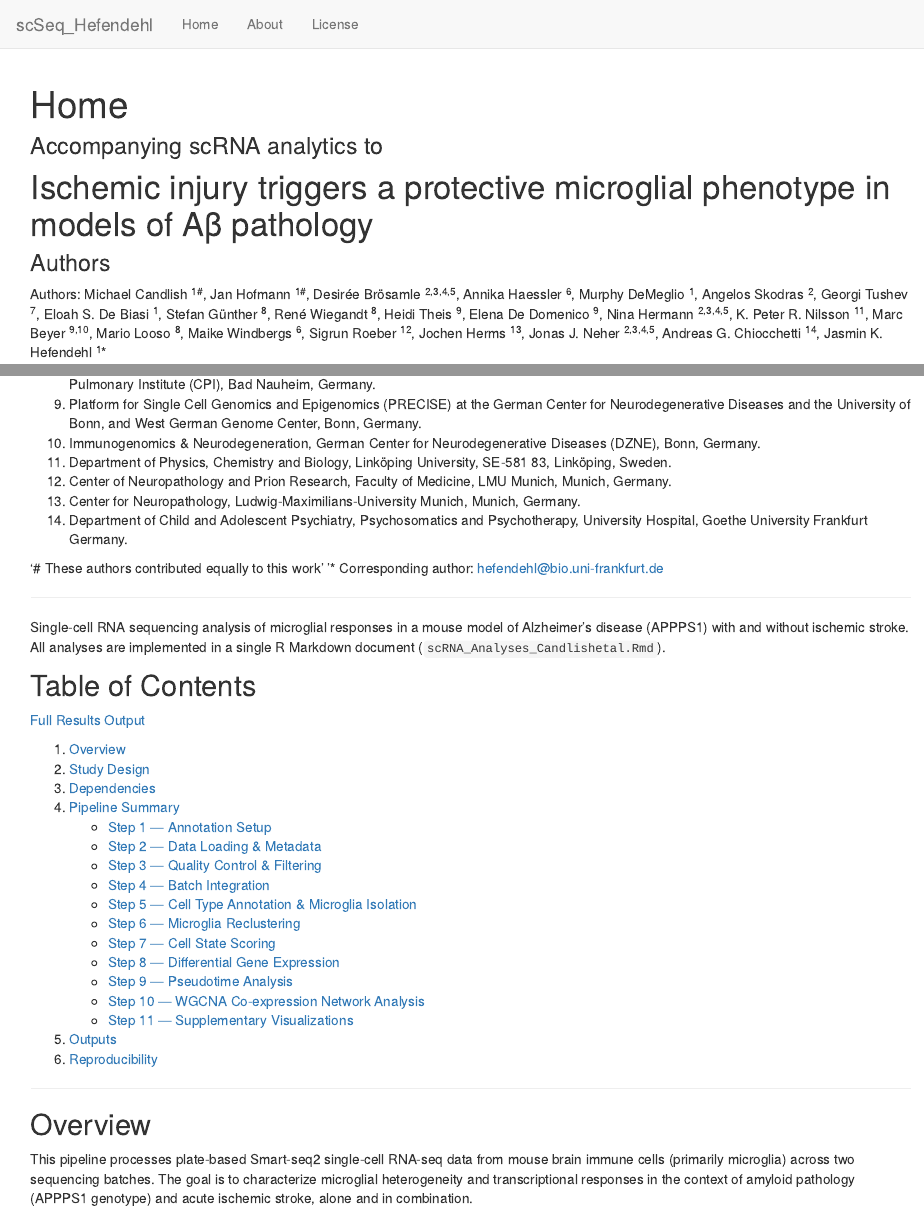
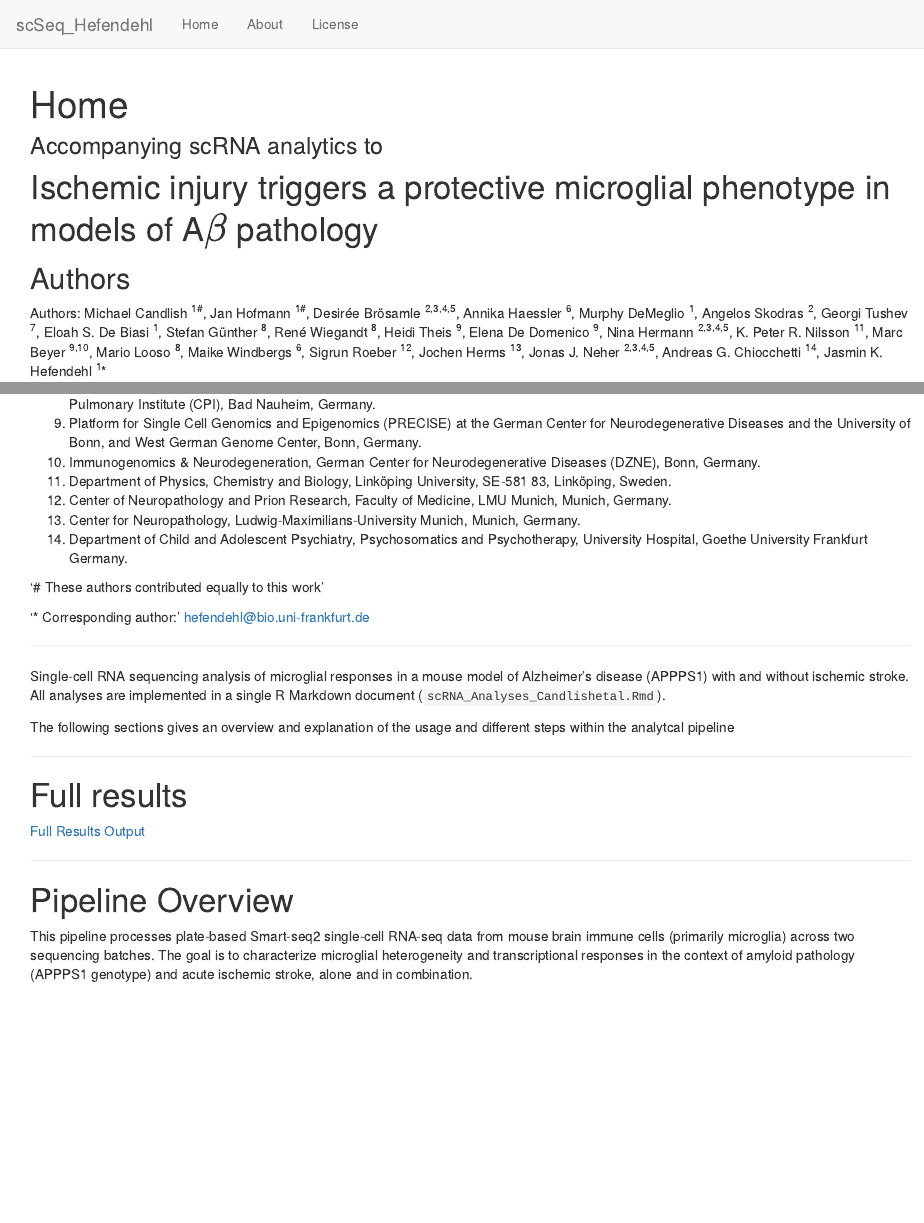
Before and after one commit to KJPMolgenLab/scSeq_Hefendehl, an R Markdown document (analysis/index.Rmd): the page in a window 1100 px wide, from its top, and a second part further down, joined at a grey line. Rendered offline with R 4.5, knitr and Pandoc, with nearby package versions; drawn as R Markdown's standard HTML page in place of the format the file asks for.

Commit message:
index update

```diff
--- a/analysis/index.Rmd
+++ b/analysis/index.Rmd
@@ -8,10 +8,11 @@ editor_options:
   chunk_output_type: console
 ---
 
-### Accompanying scRNA analytics to
-# Ischemic injury triggers a protective microglial phenotype in models of Aβ pathology
 
-### Authors
+### Accompanying scRNA analytics to {.unlisted .unnumbered}
+# Ischemic injury triggers a protective microglial phenotype in models of A$\beta$ pathology {.unlisted .unnumbered}
+
+## Authors {.unlisted .unnumbered}
 Authors: Michael Candlish ^1#^, Jan Hofmann ^1#^, Desirée Brösamle ^2,3,4,5^, Annika Haessler ^6^, Murphy DeMeglio ^1^, Angelos Skodras ^2^, Georgi Tushev ^7^, Eloah S. De Biasi ^1^, Stefan Günther ^8^, René Wiegandt ^8^, Heidi Theis ^9^, Elena De Domenico ^9^, Nina Hermann ^2,3,4,5^, K. Peter R. Nilsson ^11^, Marc Beyer ^9,10^, Mario Looso ^8^, Maike Windbergs ^6^, Sigrun Roeber ^12^, Jochen Herms ^13^, Jonas J. Neher ^2,3,4,5^, Andreas G. Chiocchetti ^14^, Jasmin K. Hefendehl ^1^*
 
 ADD PETER AND TINA AND AMPARO
@@ -33,7 +34,8 @@ ADD PETER AND TINA AND AMPARO
 14. Department of Child and Adolescent Psychiatry, Psychosomatics and Psychotherapy, University Hospital, Goethe University Frankfurt Germany.
 
 '# These authors contributed equally to this work'
-'* Corresponding author: [hefendehl@bio.uni-frankfurt.de](mailto:hefendehl@bio.uni-frankfurt.de)
+
+'* Corresponding author:' [hefendehl@bio.uni-frankfurt.de](mailto:hefendehl@bio.uni-frankfurt.de)
 
 
 ---
@@ -41,31 +43,18 @@ ADD PETER AND TINA AND AMPARO
 Single-cell RNA sequencing analysis of microglial responses in a mouse model of Alzheimer's disease (APPPS1) with and without ischemic stroke. All analyses are implemented in a single R Markdown document (`scRNA_Analyses_Candlishetal.Rmd`).
 
 
-## Table of Contents
+The following sections gives an overview and explanation of the usage
+and different steps within the analytcal pipeline
+
+---
+
+# Full results
 
 [Full Results Output](scRNA_Analyses_Candlishetal.html)
 
-1. [Overview](#overview)
-2. [Study Design](#study-design)
-3. [Dependencies](#dependencies)
-4. [Pipeline Summary](#pipeline-summary)
-   - [Step 1 — Annotation Setup](#step-1--annotation-setup)
-   - [Step 2 — Data Loading & Metadata](#step-2--data-loading--metadata)
-   - [Step 3 — Quality Control & Filtering](#step-3--quality-control--filtering)
-   - [Step 4 — Batch Integration](#step-4--batch-integration)
-   - [Step 5 — Cell Type Annotation & Microglia Isolation](#step-5--cell-type-annotation--microglia-isolation)
-   - [Step 6 — Microglia Reclustering](#step-6--microglia-reclustering)
-   - [Step 7 — Cell State Scoring](#step-7--cell-state-scoring)
-   - [Step 8 — Differential Gene Expression](#step-8--differential-gene-expression)
-   - [Step 9 — Pseudotime Analysis](#step-9--pseudotime-analysis)
-   - [Step 10 — WGCNA Co-expression Network Analysis](#step-10--wgcna-co-expression-network-analysis)
-   - [Step 11 — Supplementary Visualizations](#step-11--supplementary-visualizations)
-5. [Outputs](#outputs)
-6. [Reproducibility](#reproducibility)
-
 ---
 
-## Overview
+# Pipeline Overview
 
 This pipeline processes plate-based Smart-seq2 single-cell RNA-seq data from mouse brain immune cells (primarily microglia) across two sequencing batches. The goal is to characterize microglial heterogeneity and transcriptional responses in the context of amyloid pathology (APPPS1 genotype) and acute ischemic stroke, alone and in combination.
 
```
Also changed, not shown: analysis/index.Rmd (11 more changed lines), 1 other file.
